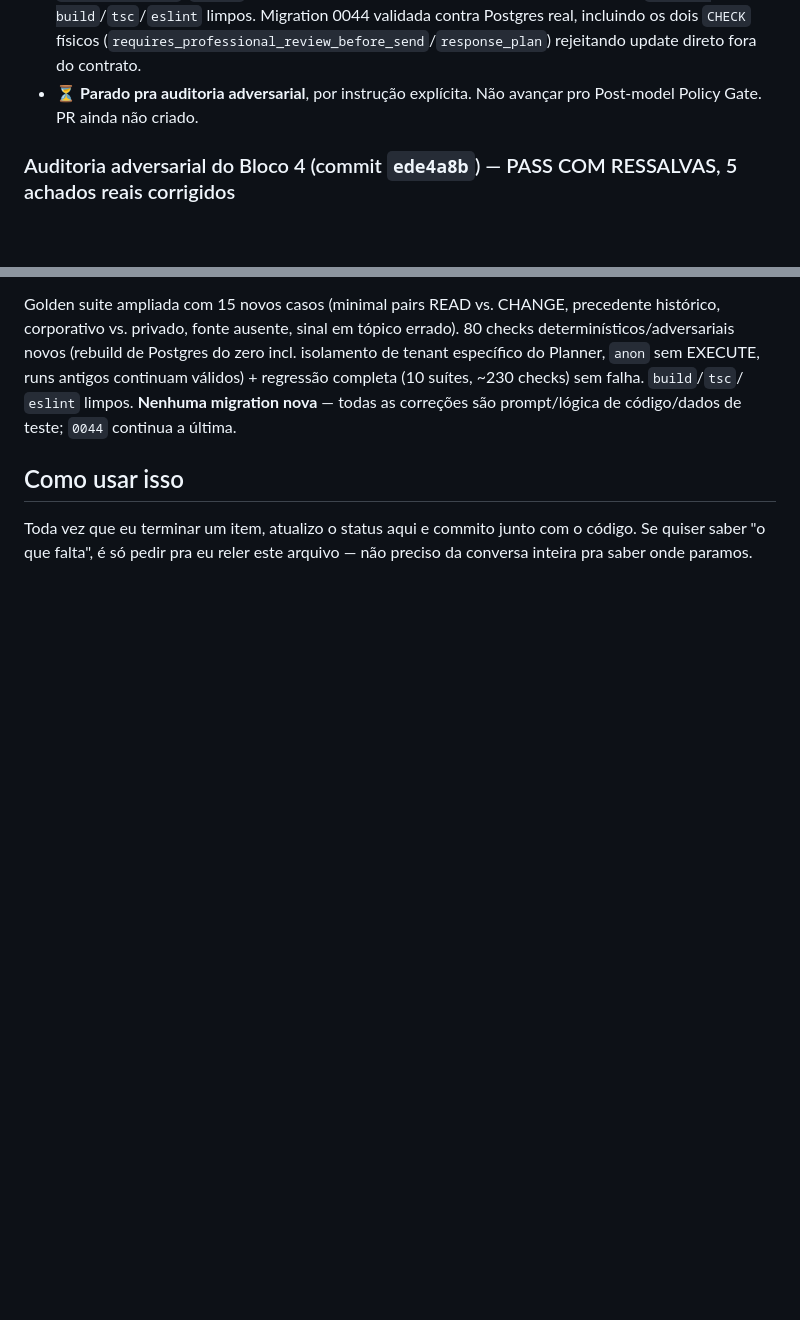
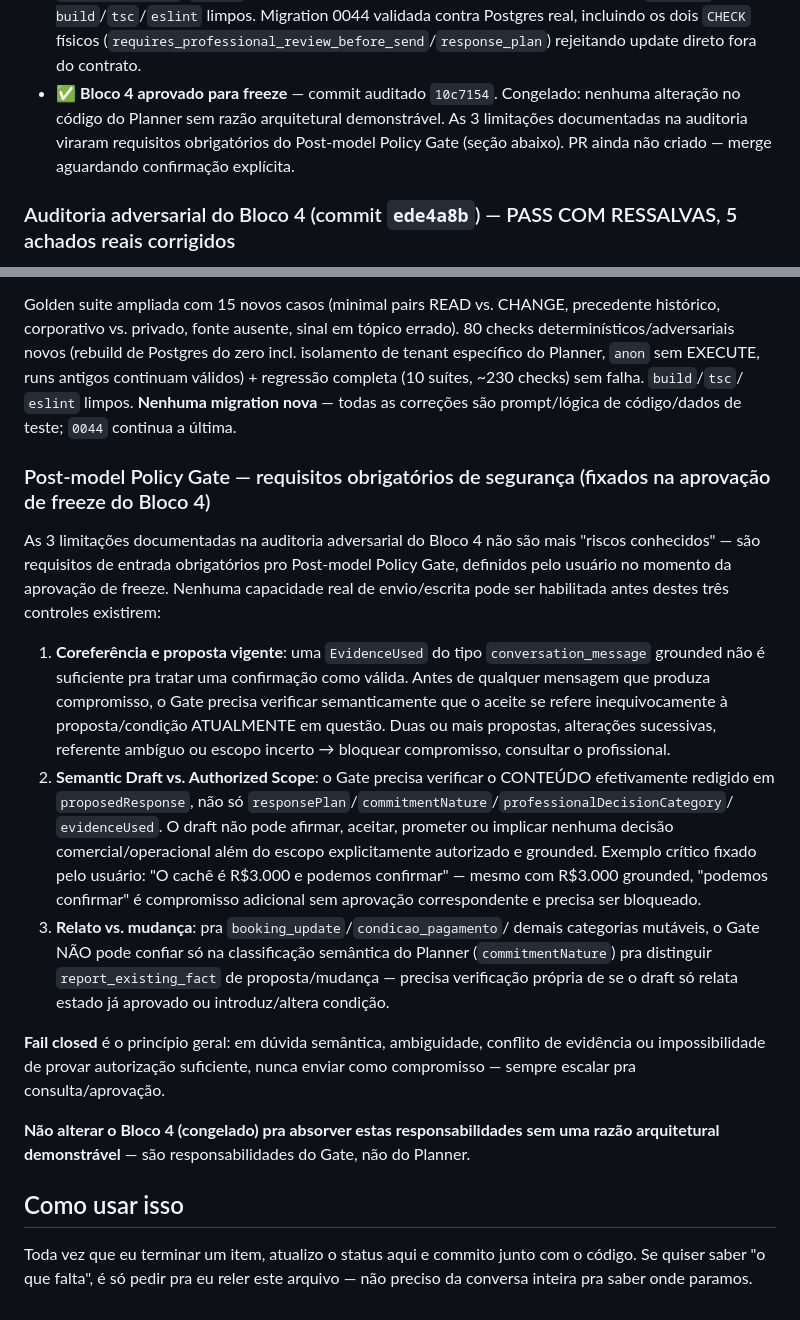
Before and after one commit to eriosleite-dev/doopla, a Markdown page: PROGRESS.md, 2 parts joined by grey strips. Rendered like a GitHub page; blank space fills up the shorter version.

Commit message:
Bloco 4: freeze aprovado, requisitos obrigatórios do Post-model Policy Gate fixados
Registra em PROGRESS.md a aprovação de freeze do Bloco 4 (commit
auditado 10c7154) e formaliza as 3 limitações da auditoria adversarial
como requisitos de entrada obrigatórios do próximo bloco: coreferência/
proposta vigente, verificação de conteúdo do draft (semantic draft vs.
authorized scope) e relato-vs-mudança independente da classificação do
Planner. Fail closed como princípio geral. Nenhum código do Planner
alterado.

Co-Authored-By: Claude Sonnet 5 <noreply@anthropic.com>
Claude-Session: https://claude.ai/code/session_01UTsEwTFxVT5V7t2jdwRUMw

```diff
--- a/PROGRESS.md
+++ b/PROGRESS.md
@@ -3019,8 +3019,12 @@ Post-model Policy Gate futuro, não deste bloco).
   0044 validada contra Postgres real, incluindo os dois `CHECK`
   físicos (`requires_professional_review_before_send`/`response_plan`)
   rejeitando update direto fora do contrato.
-- ⏳ **Parado pra auditoria adversarial**, por instrução explícita.
-  Não avançar pro Post-model Policy Gate. PR ainda não criado.
+- ✅ **Bloco 4 aprovado para freeze** — commit auditado `10c7154`.
+  Congelado: nenhuma alteração no código do Planner sem razão
+  arquitetural demonstrável. As 3 limitações documentadas na
+  auditoria viraram requisitos obrigatórios do Post-model Policy Gate
+  (seção abaixo). PR ainda não criado — merge aguardando confirmação
+  explícita.
 
 ### Auditoria adversarial do Bloco 4 (commit `ede4a8b`) — PASS COM RESSALVAS, 5 achados reais corrigidos
 
@@ -3094,6 +3098,47 @@ regressão completa (10 suítes, ~230 checks) sem falha. `build`/`tsc`/
 `eslint` limpos. **Nenhuma migration nova** — todas as correções são
 prompt/lógica de código/dados de teste; `0044` continua a última.
 
+### Post-model Policy Gate — requisitos obrigatórios de segurança (fixados na aprovação de freeze do Bloco 4)
+
+As 3 limitações documentadas na auditoria adversarial do Bloco 4 não
+são mais "riscos conhecidos" — são requisitos de entrada obrigatórios
+pro Post-model Policy Gate, definidos pelo usuário no momento da
+aprovação de freeze. Nenhuma capacidade real de envio/escrita pode ser
+habilitada antes destes três controles existirem:
+
+1. **Coreferência e proposta vigente**: uma `EvidenceUsed` do tipo
+   `conversation_message` grounded não é suficiente pra tratar uma
+   confirmação como válida. Antes de qualquer mensagem que produza
+   compromisso, o Gate precisa verificar semanticamente que o aceite
+   se refere inequivocamente à proposta/condição ATUALMENTE em
+   questão. Duas ou mais propostas, alterações sucessivas, referente
+   ambíguo ou escopo incerto → bloquear compromisso, consultar o
+   profissional.
+2. **Semantic Draft vs. Authorized Scope**: o Gate precisa verificar o
+   CONTEÚDO efetivamente redigido em `proposedResponse`, não só
+   `responsePlan`/`commitmentNature`/`professionalDecisionCategory`/
+   `evidenceUsed`. O draft não pode afirmar, aceitar, prometer ou
+   implicar nenhuma decisão comercial/operacional além do escopo
+   explicitamente autorizado e grounded. Exemplo crítico fixado pelo
+   usuário: "O cachê é R$3.000 e podemos confirmar" — mesmo com
+   R$3.000 grounded, "podemos confirmar" é compromisso adicional sem
+   aprovação correspondente e precisa ser bloqueado.
+3. **Relato vs. mudança**: pra `booking_update`/`condicao_pagamento`/
+   demais categorias mutáveis, o Gate NÃO pode confiar só na
+   classificação semântica do Planner (`commitmentNature`) pra
+   distinguir `report_existing_fact` de proposta/mudança — precisa
+   verificação própria de se o draft só relata estado já aprovado ou
+   introduz/altera condição.
+
+**Fail closed** é o princípio geral: em dúvida semântica, ambiguidade,
+conflito de evidência ou impossibilidade de provar autorização
+suficiente, nunca enviar como compromisso — sempre escalar pra
+consulta/aprovação.
+
+**Não alterar o Bloco 4 (congelado) pra absorver estas
+responsabilidades sem uma razão arquitetural demonstrável** — são
+responsabilidades do Gate, não do Planner.
+
 ## Como usar isso
 
 Toda vez que eu terminar um item, atualizo o status aqui e commito
```
